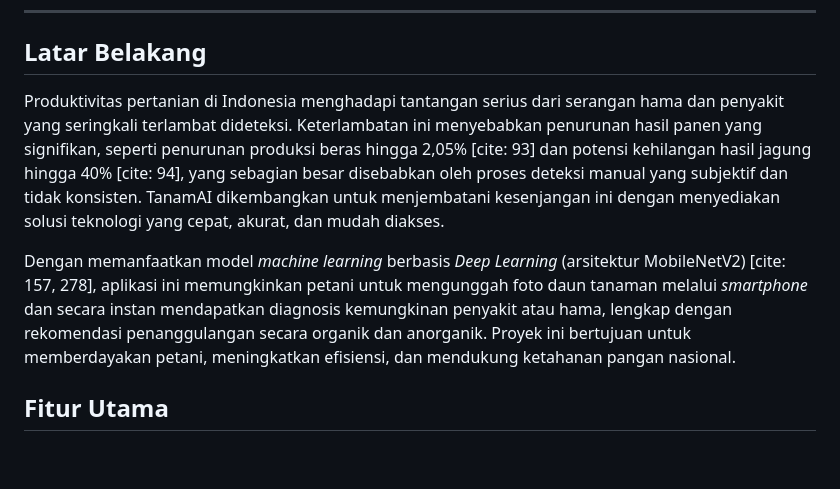
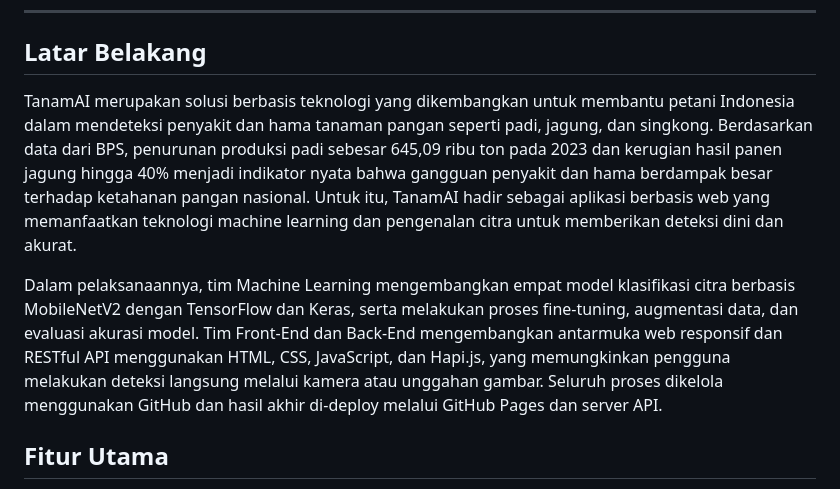
Before and after one commit to tatangwarianta/capstone_tanamAI, a Markdown page: README.md, the part around the change. GitHub-like rendering; blank space fills up the shorter version.

Commit message:
Update LatarBelakang~README.md

```diff
--- a/README.md
+++ b/README.md
@@ -24,9 +24,10 @@ Repositori ini berisi kode sumber dan dokumentasi untuk TanamAI, sebuah aplikasi
 
 ## Latar Belakang
 
-Produktivitas pertanian di Indonesia menghadapi tantangan serius dari serangan hama dan penyakit yang seringkali terlambat dideteksi. Keterlambatan ini menyebabkan penurunan hasil panen yang signifikan, seperti penurunan produksi beras hingga 2,05% [cite: 93] dan potensi kehilangan hasil jagung hingga 40% [cite: 94], yang sebagian besar disebabkan oleh proses deteksi manual yang subjektif dan tidak konsisten. TanamAI dikembangkan untuk menjembatani kesenjangan ini dengan menyediakan solusi teknologi yang cepat, akurat, dan mudah diakses.
+TanamAI merupakan solusi berbasis teknologi yang dikembangkan untuk membantu petani Indonesia dalam mendeteksi penyakit dan hama tanaman pangan seperti padi, jagung, dan singkong. Berdasarkan data dari BPS, penurunan produksi padi sebesar 645,09 ribu ton pada 2023 dan kerugian hasil panen jagung hingga 40% menjadi indikator nyata bahwa gangguan penyakit dan hama berdampak besar terhadap ketahanan pangan nasional. Untuk itu, TanamAI hadir sebagai aplikasi berbasis web yang memanfaatkan teknologi machine learning dan pengenalan citra untuk memberikan deteksi dini dan akurat.
 
-Dengan memanfaatkan model *machine learning* berbasis *Deep Learning* (arsitektur MobileNetV2) [cite: 157, 278], aplikasi ini memungkinkan petani untuk mengunggah foto daun tanaman melalui *smartphone*  dan secara instan mendapatkan diagnosis kemungkinan penyakit atau hama, lengkap dengan rekomendasi penanggulangan secara organik dan anorganik. Proyek ini bertujuan untuk memberdayakan petani, meningkatkan efisiensi, dan mendukung ketahanan pangan nasional.
+Dalam pelaksanaannya, tim Machine Learning mengembangkan empat model klasifikasi citra berbasis MobileNetV2 dengan TensorFlow dan Keras, serta melakukan proses fine-tuning, augmentasi data, dan evaluasi akurasi model. Tim Front-End dan Back-End mengembangkan antarmuka web responsif dan RESTful API menggunakan HTML, CSS, JavaScript, dan Hapi.js, yang memungkinkan pengguna melakukan deteksi langsung melalui kamera atau unggahan gambar. Seluruh proses dikelola menggunakan GitHub dan hasil akhir di-deploy melalui GitHub Pages dan server API.
+
 
 ## Fitur Utama
 
```
